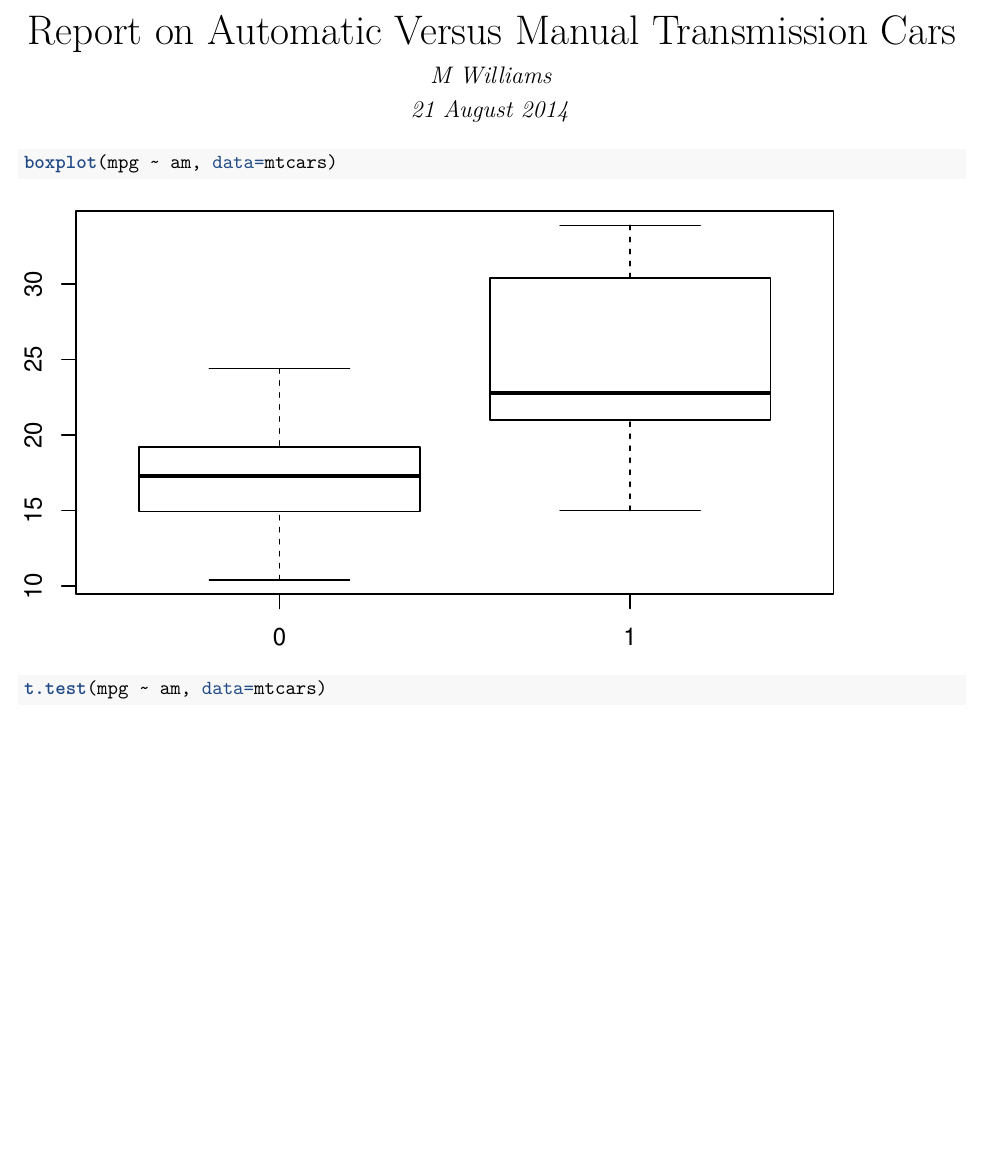
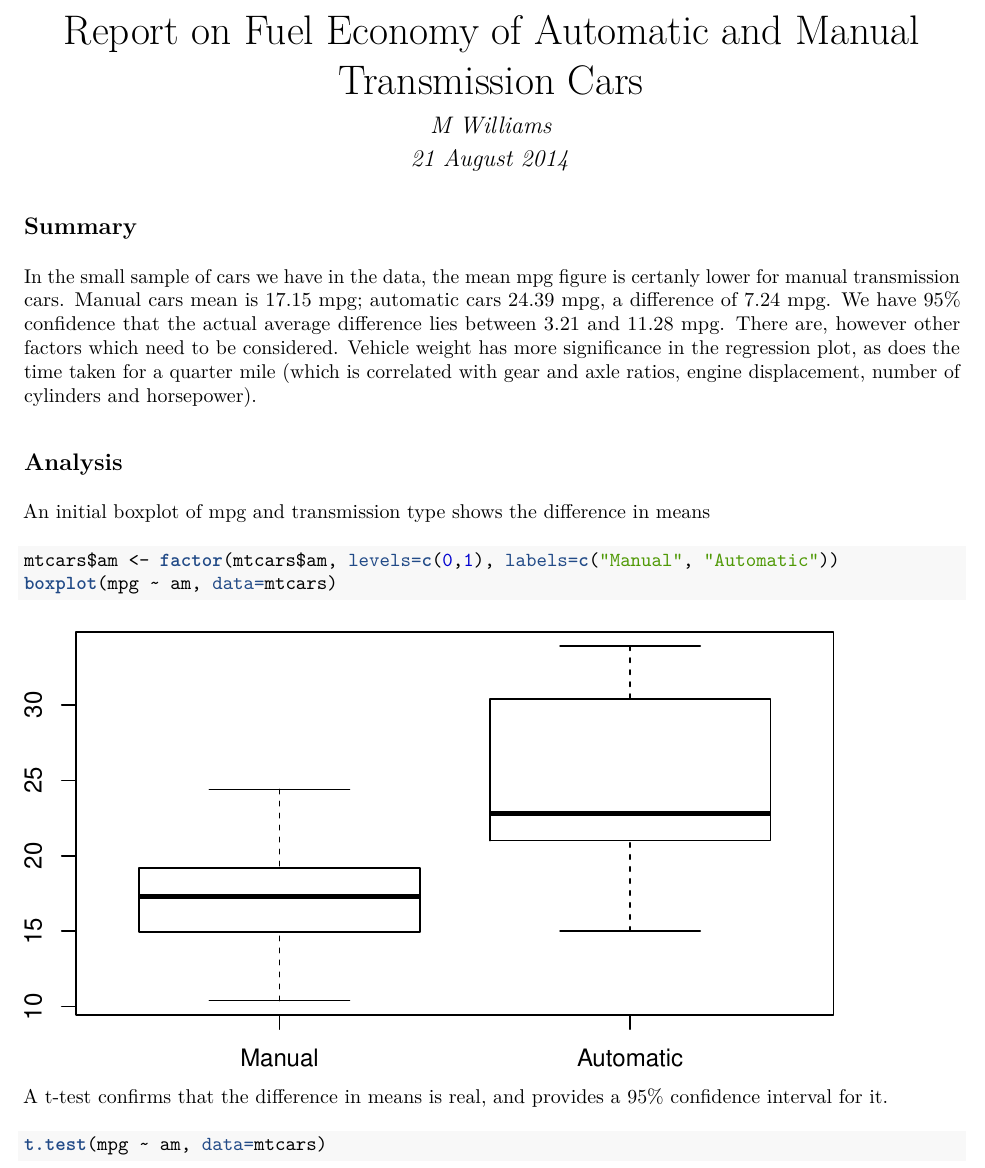
Before and after one commit to maurice60/RegressionModels, an R Markdown document (Assignment.Rmd): part of page 1 of 2 before the commit and part of page 1 of 3 after it, cut so that both start at the same text, the shorter picture padded with empty space. The pictures show the output file Assignment.pdf that the author committed with the source.

Commit message:
Finished

`````diff
--- a/Assignment.Rmd
+++ b/Assignment.Rmd
@@ -1,13 +1,25 @@
 ---
-title: "Report on Automatic Versus Manual Transmission Cars"
+output: pdf_document
+---
+---
+title: "Report on Fuel Economy of Automatic and Manual Transmission Cars"
 author: "M Williams"
 date: "21 August 2014"
 output: pdf_document
 ---
+##Summary
+In the small sample of cars we have in the data, the mean mpg figure is certanly lower for manual transmission cars. Manual cars mean is 17.15 mpg; automatic cars 24.39 mpg, a difference of 7.24 mpg. We have 95% confidence  that the actual average difference lies between 3.21 and 11.28 mpg. There are, however other factors which need to be considered. Vehicle weight has more significance in the regression plot, as does the time taken for a quarter mile (which is correlated with gear and axle ratios, engine displacement, number of cylinders and horsepower).
+
+##Analysis
+An initial boxplot of mpg and transmission type shows the difference in means
 ```{r}
+mtcars$am <- factor(mtcars$am, levels=c(0,1), labels=c("Manual", "Automatic"))
 boxplot(mpg ~ am, data=mtcars)
 ```
 
+
+
+A t-test confirms that the difference in means is real, and provides a 95% confidence interval for it.
 ````{r}
 t.test(mpg ~ am, data=mtcars)
 ```
`````
Also changed, not shown: Assignment.pdf, Assignment.Rmd (9 more changed lines).
